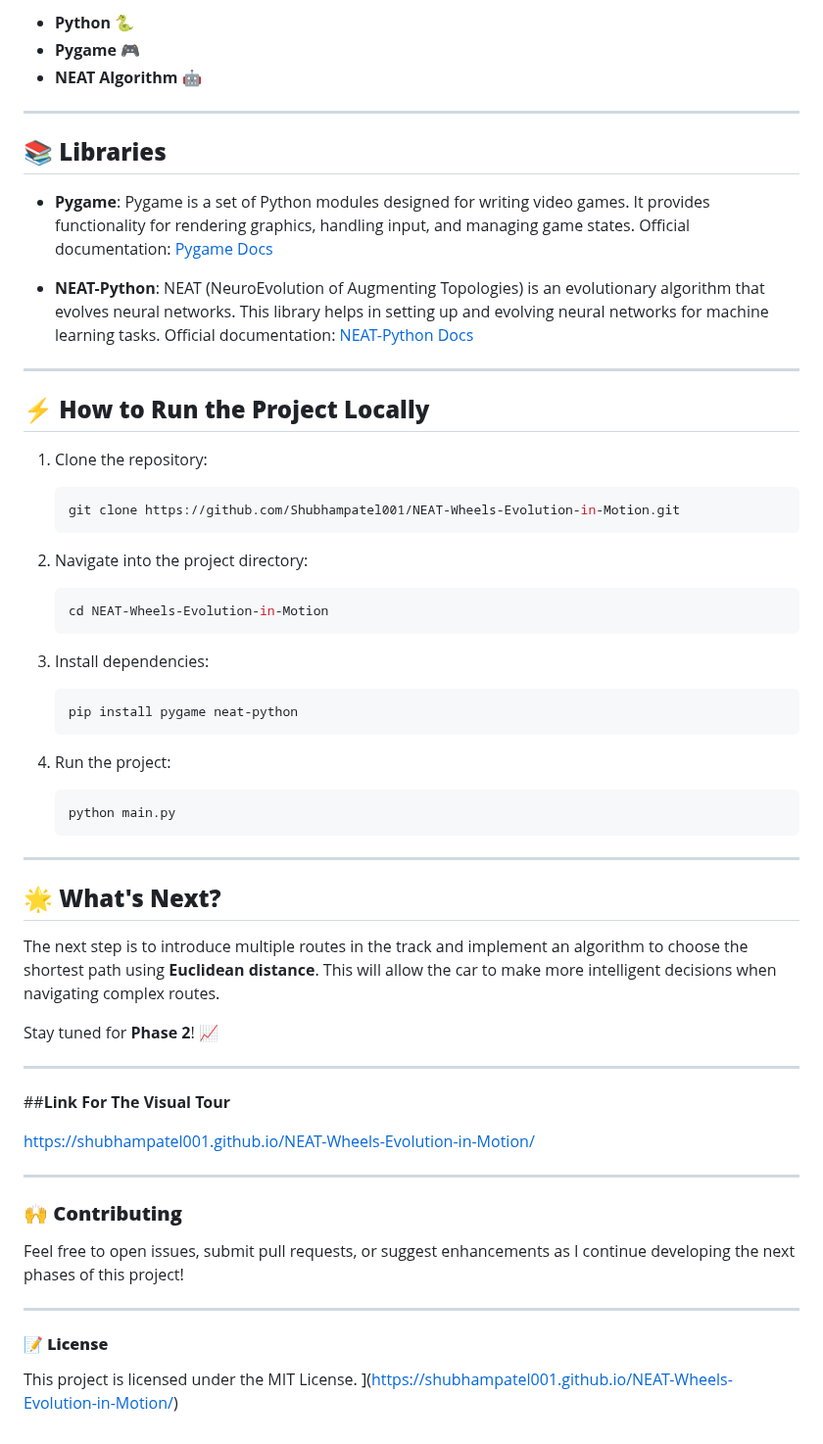
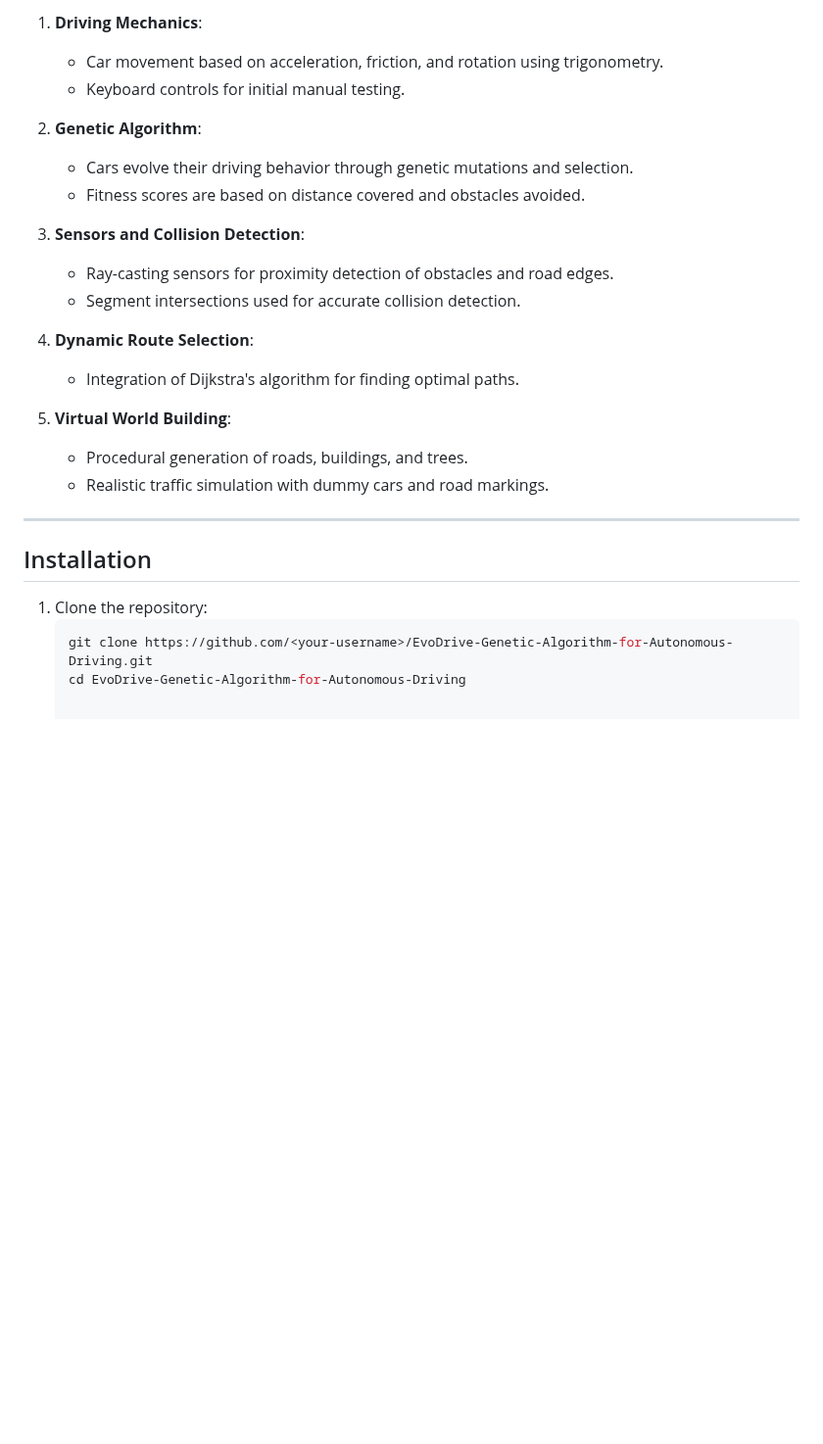
Before and after one commit to Shubhampatel001/EvoDrive-Genetic-Algorithm-for-Autonomous-Driving, a Markdown page: README.md, the part around one of its changes. Shown at 98% size. Drawn GitHub-style; blank space fills up the shorter version.

````diff
--- a/README.md
+++ b/README.md
@@ -49,62 +62,28 @@ In **Phase 2**, the focus will be on adding multiple routes within the track. Th
 
-- **Python** 🐍
-- **Pygame** 🎮
-- **NEAT Algorithm** 🤖
+1. **Driving Mechanics**:
+   - Car movement based on acceleration, friction, and rotation using trigonometry.
+   - Keyboard controls for initial manual testing.
+
+2. **Genetic Algorithm**:
+   - Cars evolve their driving behavior through genetic mutations and selection.
+   - Fitness scores are based on distance covered and obstacles avoided.
+
+3. **Sensors and Collision Detection**:
+   - Ray-casting sensors for proximity detection of obstacles and road edges.
+   - Segment intersections used for accurate collision detection.
+
+4. **Dynamic Route Selection**:
+   - Integration of Dijkstra's algorithm for finding optimal paths.
+
+5. **Virtual World Building**:
+   - Procedural generation of roads, buildings, and trees.
+   - Realistic traffic simulation with dummy cars and road markings.
 
 ---
 
-## **📚 Libraries**
-
-- **Pygame**: Pygame is a set of Python modules designed for writing video games. It provides functionality for rendering graphics, handling input, and managing game states. Official documentation: [Pygame Docs](https://www.pygame.org/docs/)
-
-- **NEAT-Python**: NEAT (NeuroEvolution of Augmenting Topologies) is an evolutionary algorithm that evolves neural networks. This library helps in setting up and evolving neural networks for machine learning tasks. Official documentation: [NEAT-Python Docs](https://neat-python.readthedocs.io/en/latest/)
-
----
-
-## **⚡ How to Run the Project Locally**
+## Installation
 
 1. Clone the repository:
    ```bash
-   git clone https://github.com/Shubhampatel001/NEAT-Wheels-Evolution-in-Motion.git
-   ```
-
-2. Navigate into the project directory:
-   ```bash
-   cd NEAT-Wheels-Evolution-in-Motion
-   ```
-
-3. Install dependencies:
-   ```bash
-   pip install pygame neat-python
-   ```
-
-4. Run the project:
-   ```bash
-   python main.py
-   ```
-
----
-
-## **🌟 What's Next?**
-
-The next step is to introduce multiple routes in the track and implement an algorithm to choose the shortest path using **Euclidean distance**. This will allow the car to make more intelligent decisions when navigating complex routes.
-
-Stay tuned for **Phase 2**! 📈
-
----
-##**Link For The Visual Tour**
-
-https://shubhampatel001.github.io/NEAT-Wheels-Evolution-in-Motion/
-
----
-
-### **🙌 Contributing**
-
-Feel free to open issues, submit pull requests, or suggest enhancements as I continue developing the next phases of this project!
-
----
-
-#### **📝 License**
-
-This project is licensed under the MIT License.
-](https://shubhampatel001.github.io/NEAT-Wheels-Evolution-in-Motion/)
+   git clone https://github.com/<your-username>/EvoDrive-Genetic-Algorithm-for-Autonomous-Driving.git
+   cd EvoDrive-Genetic-Algorithm-for-Autonomous-Driving
````
Also changed, not shown: other parts of README.md (+41 -28 lines).
